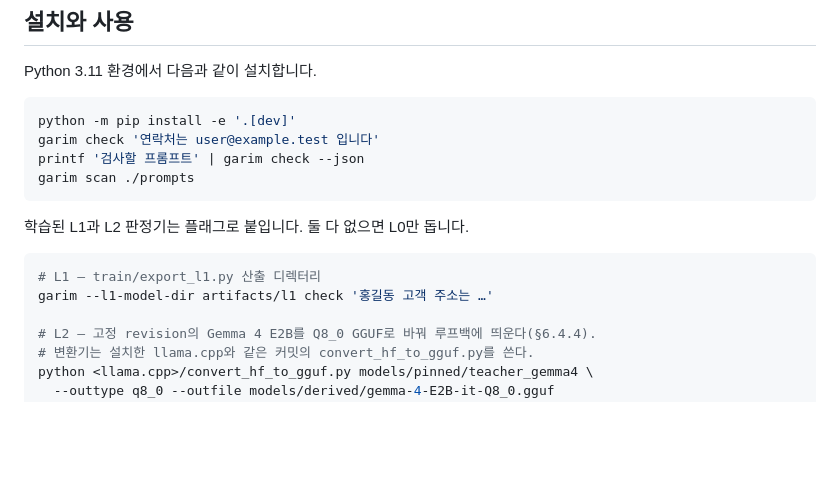
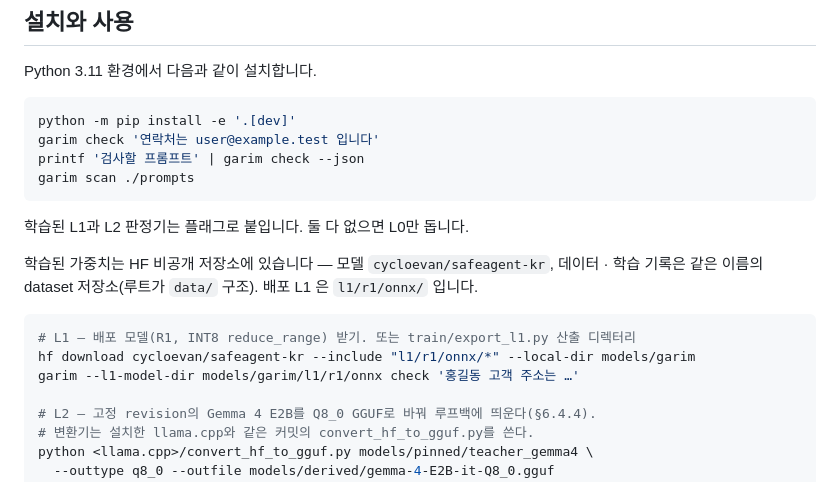
Before and after one commit to seok-hee97/garim-guard, a Markdown page: README.md, the part around the change. Drawn GitHub-style; blank space fills up the shorter version.

Commit message:
docs: 학습된 L1 · 데이터를 HF 비공개 저장소에서 받는 법
모델은 HF model `cycloevan/safeagent-kr`(배포 L1 은 `l1/r1/onnx/`), 데이터 · 학습 기록은 같은 이름의
dataset 저장소에 둔다. README 의 L1 예시가 존재하지 않는 `artifacts/l1` 을 가리키고 있어 받는 명령과
함께 고쳤다.

````diff
--- a/README.md
+++ b/README.md
@@ -157,9 +157,13 @@ garim scan ./prompts
 
 학습된 L1과 L2 판정기는 플래그로 붙입니다. 둘 다 없으면 L0만 돕니다.
 
+학습된 가중치는 HF 비공개 저장소에 있습니다 — 모델 `cycloevan/safeagent-kr`, 데이터 · 학습 기록은 같은
+이름의 dataset 저장소(루트가 `data/` 구조). 배포 L1 은 `l1/r1/onnx/` 입니다.
+
 ```bash
-# L1 — train/export_l1.py 산출 디렉터리
-garim --l1-model-dir artifacts/l1 check '홍길동 고객 주소는 …'
+# L1 — 배포 모델(R1, INT8 reduce_range) 받기. 또는 train/export_l1.py 산출 디렉터리
+hf download cycloevan/safeagent-kr --include "l1/r1/onnx/*" --local-dir models/garim
+garim --l1-model-dir models/garim/l1/r1/onnx check '홍길동 고객 주소는 …'
 
 # L2 — 고정 revision의 Gemma 4 E2B를 Q8_0 GGUF로 바꿔 루프백에 띄운다(§6.4.4).
 # 변환기는 설치한 llama.cpp와 같은 커밋의 convert_hf_to_gguf.py를 쓴다.
````
